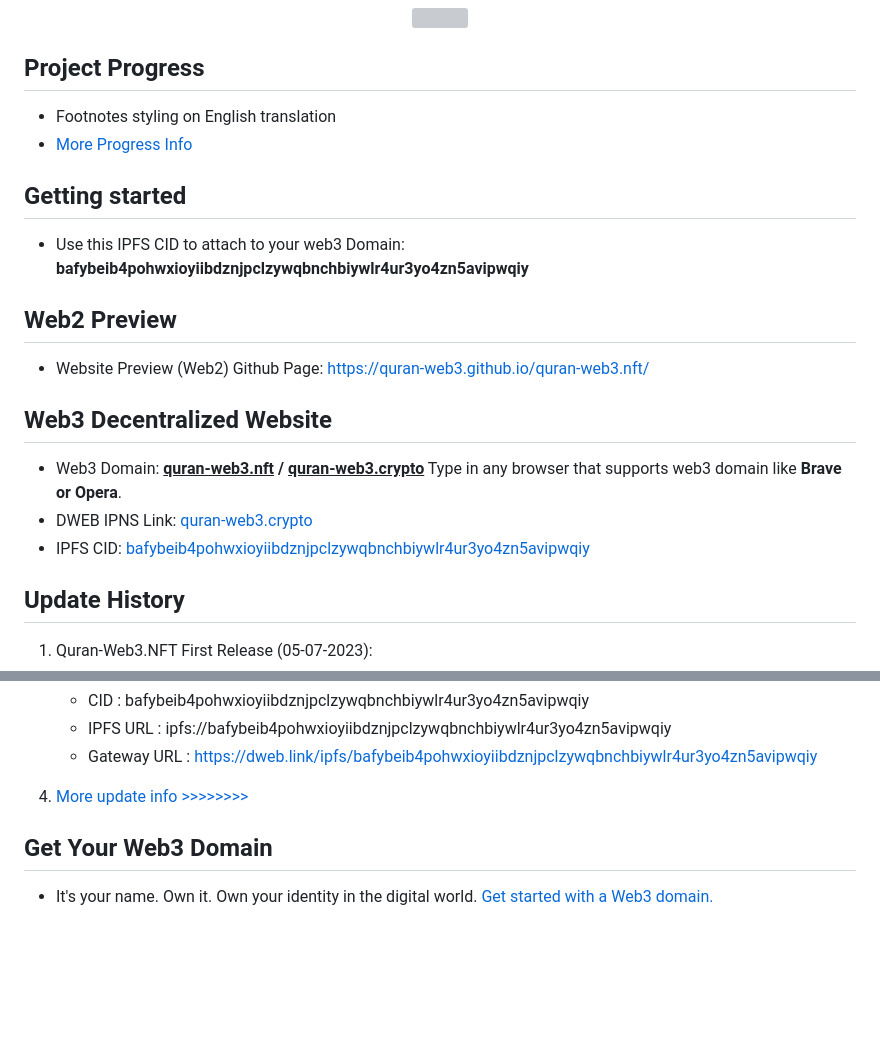
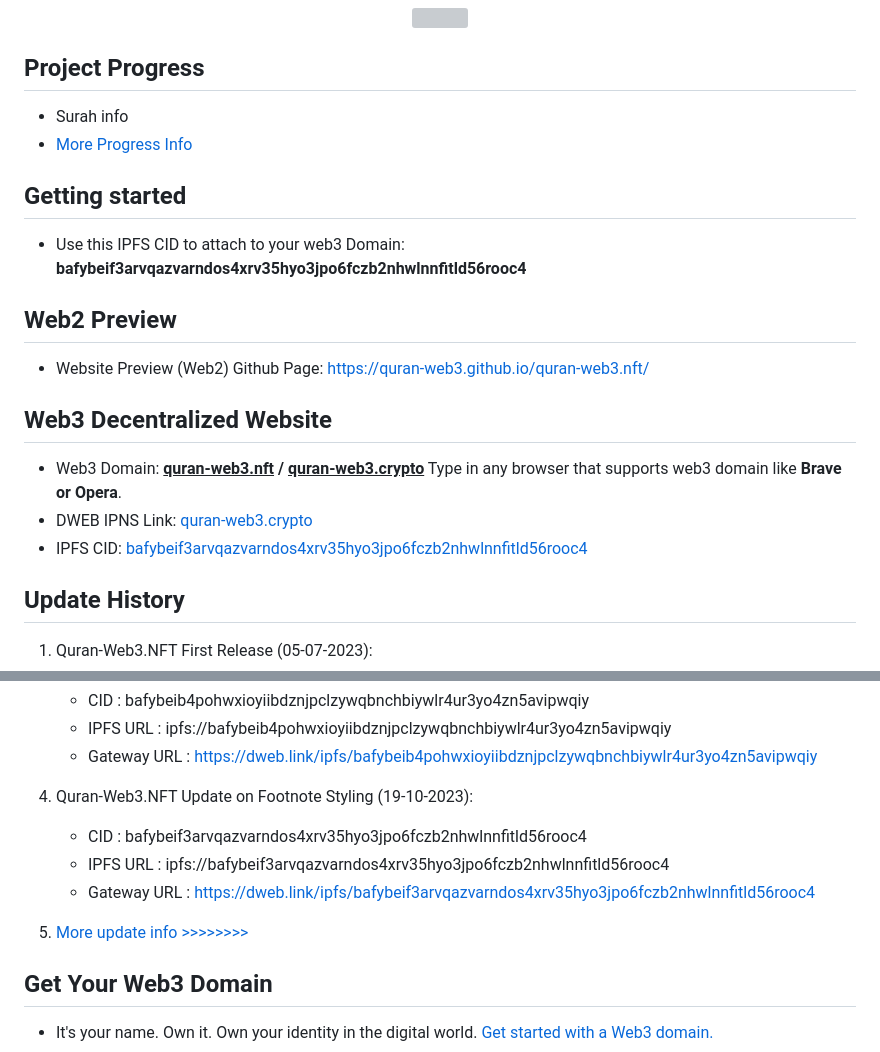
Before and after one commit to quran-web3/quran-web3, a Markdown page: README.md, 2 parts joined by grey strips. Drawn GitHub-style; blank space fills up the shorter version; grey boxes are pictures that could not be loaded.

```diff
--- a/README.md
+++ b/README.md
@@ -9,11 +9,11 @@
 </div>
 
 ## Project Progress
-*  Footnotes styling on English translation
+*  Surah info
 *  <a href="https://github.com/quran-web3/quran-web3.nft/projects">More Progress Info</a>
 
 ## Getting started
-*  Use this IPFS CID to attach to your web3 Domain: <b>bafybeib4pohwxioyiibdznjpclzywqbnchbiywlr4ur3yo4zn5avipwqiy</b>
+*  Use this IPFS CID to attach to your web3 Domain: <b>bafybeif3arvqazvarndos4xrv35hyo3jpo6fczb2nhwlnnfitld56rooc4</b>
 
 ## Web2 Preview
 *  Website Preview (Web2) Github Page: <a href="https://quran-web3.github.io/quran-web3.nft/">https://quran-web3.github.io/quran-web3.nft/</a>
@@ -21,7 +21,7 @@
 ## Web3 Decentralized Website
 *  Web3 Domain: <b><u>quran-web3.nft</u> / <u>quran-web3.crypto</u></b> Type in any browser that supports web3 domain like <b>Brave or Opera</b>.
 *  DWEB IPNS Link: <a href="https://dweb.link/ipns/quran-web3.crypto"> quran-web3.crypto </a>
-*  IPFS CID: <a href="https://bafybeib4pohwxioyiibdznjpclzywqbnchbiywlr4ur3yo4zn5avipwqiy.ipfs.dweb.link/">bafybeib4pohwxioyiibdznjpclzywqbnchbiywlr4ur3yo4zn5avipwqiy</a>
+*  IPFS CID: <a href="https://bafybeif3arvqazvarndos4xrv35hyo3jpo6fczb2nhwlnnfitld56rooc4.ipfs.dweb.link/">bafybeif3arvqazvarndos4xrv35hyo3jpo6fczb2nhwlnnfitld56rooc4</a>
 
 ## Update History
 1.  Quran-Web3.NFT First Release (05-07-2023):
@@ -40,7 +40,12 @@
     *  IPFS URL        : ipfs://bafybeib4pohwxioyiibdznjpclzywqbnchbiywlr4ur3yo4zn5avipwqiy
     *  Gateway URL     : https://dweb.link/ipfs/bafybeib4pohwxioyiibdznjpclzywqbnchbiywlr4ur3yo4zn5avipwqiy
 
-4.  <a href="https://github.com/quran-web3/quran-web3.nft/releases">More update info >>>>>>>></a>
+4.  Quran-Web3.NFT Update on Footnote Styling (19-10-2023):
+    *  CID             : bafybeif3arvqazvarndos4xrv35hyo3jpo6fczb2nhwlnnfitld56rooc4
+    *  IPFS URL        : ipfs://bafybeif3arvqazvarndos4xrv35hyo3jpo6fczb2nhwlnnfitld56rooc4
+    *  Gateway URL     : https://dweb.link/ipfs/bafybeif3arvqazvarndos4xrv35hyo3jpo6fczb2nhwlnnfitld56rooc4
+
+5.  <a href="https://github.com/quran-web3/quran-web3.nft/releases">More update info >>>>>>>></a>
 
 ## Get Your Web3 Domain
 *  It's your name. Own it. Own your identity in the digital world. <a href="https://unstoppabledomains.com/?ref=0292cd8075b549e" target="_blank">Get started with a Web3 domain.</a>
```
